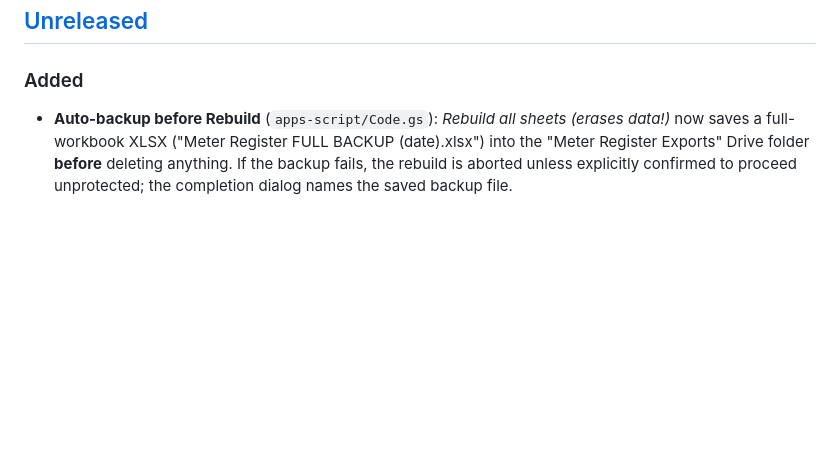
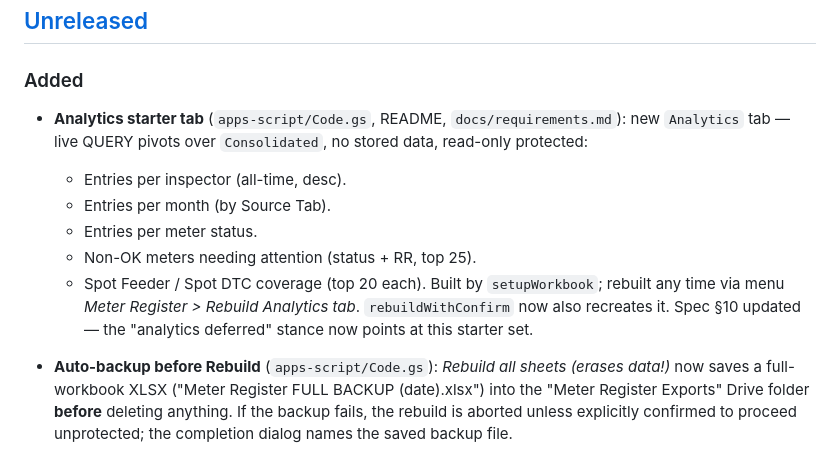
Before and after one commit to Shreyasss91/test_check_register, a Markdown page: CHANGELOG.md, the part around the change. Drawn GitHub-style; blank space fills up the shorter version.

Commit message:
docs(changelog): analytics starter tab

```diff
--- a/CHANGELOG.md
+++ b/CHANGELOG.md
@@ -8,6 +8,20 @@ The format is based on [Keep a Changelog](https://keepachangelog.com/en/1.1.0/).
 ## [Unreleased]
 
 ### Added
+
+- **Analytics starter tab** (`apps-script/Code.gs`, README,
+  `docs/requirements.md`):
+  new `Analytics` tab — live QUERY pivots over `Consolidated`, no
+  stored data, read-only protected:
+  - Entries per inspector (all-time, desc).
+  - Entries per month (by Source Tab).
+  - Entries per meter status.
+  - Non-OK meters needing attention (status + RR, top 25).
+  - Spot Feeder / Spot DTC coverage (top 20 each).
+  Built by `setupWorkbook`; rebuilt any time via menu
+  *Meter Register > Rebuild Analytics tab*. `rebuildWithConfirm` now
+  also recreates it. Spec §10 updated — the "analytics deferred"
+  stance now points at this starter set.
 
 - **Auto-backup before Rebuild** (`apps-script/Code.gs`):
   *Rebuild all sheets (erases data!)* now saves a full-workbook XLSX
```
